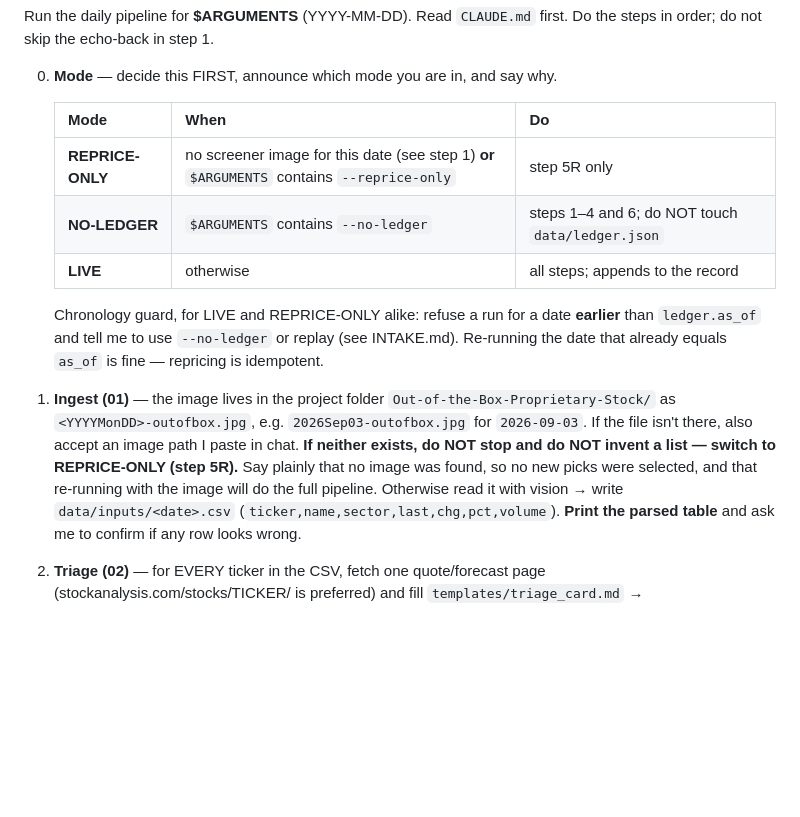
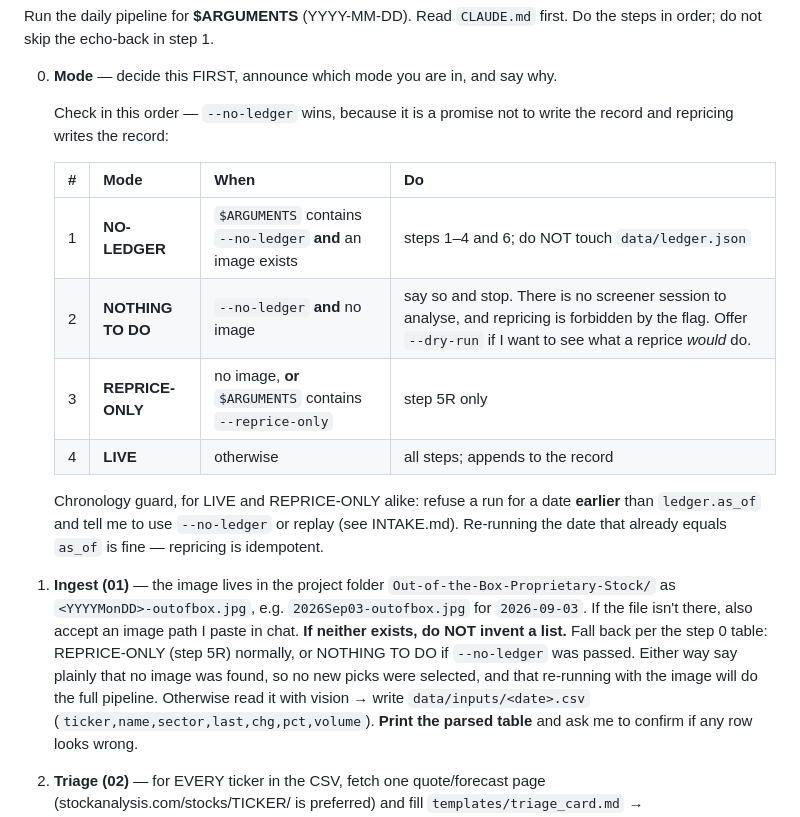
Before and after one commit to parisyxc/outofbox-position, a Markdown page: .claude/commands/daily.md, the part around the change. GitHub-like rendering; blank space fills up the shorter version.

Commit message:
/daily: --no-ledger must outrank reprice-only
The mode table I added listed REPRICE-ONLY first, so `/daily DATE --no-ledger`
on a day with no image fell into reprice-only — which writes data/ledger.json,
the exact thing --no-ledger promises not to do. A flag whose entire purpose is
"do not touch the record" would have silently touched the record.

Modes are now numbered and checked in order, with --no-ledger first, plus an
explicit NOTHING TO DO case for --no-ledger with no image: there is no screener
session to analyse and repricing is forbidden by the flag, so it stops and says
so rather than picking whichever branch happens to match. Step 1's fallback now
defers to the table instead of hardcoding reprice-only.

Co-Authored-By: Claude Opus 5 (1M context) <noreply@anthropic.com>
Claude-Session: https://claude.ai/code/session_01T6VTitnwfjy7NRv9L8dJTu

```diff
--- a/.claude/commands/daily.md
+++ b/.claude/commands/daily.md
@@ -6,18 +6,22 @@ Run the daily pipeline for **$ARGUMENTS** (YYYY-MM-DD). Read `CLAUDE.md` first.
 
 0. **Mode** — decide this FIRST, announce which mode you are in, and say why.
 
-   | Mode | When | Do |
-   |---|---|---|
-   | **REPRICE-ONLY** | no screener image for this date (see step 1) **or** `$ARGUMENTS` contains `--reprice-only` | step 5R only |
-   | **NO-LEDGER** | `$ARGUMENTS` contains `--no-ledger` | steps 1–4 and 6; do NOT touch `data/ledger.json` |
-   | **LIVE** | otherwise | all steps; appends to the record |
+   Check in this order — `--no-ledger` wins, because it is a promise not to write the record
+   and repricing writes the record:
+
+   | # | Mode | When | Do |
+   |---|---|---|---|
+   | 1 | **NO-LEDGER** | `$ARGUMENTS` contains `--no-ledger` **and** an image exists | steps 1–4 and 6; do NOT touch `data/ledger.json` |
+   | 2 | **NOTHING TO DO** | `--no-ledger` **and** no image | say so and stop. There is no screener session to analyse, and repricing is forbidden by the flag. Offer `--dry-run` if I want to see what a reprice *would* do. |
+   | 3 | **REPRICE-ONLY** | no image, **or** `$ARGUMENTS` contains `--reprice-only` | step 5R only |
+   | 4 | **LIVE** | otherwise | all steps; appends to the record |
 
    Chronology guard, for LIVE and REPRICE-ONLY alike: refuse a run for a date **earlier** than
    `ledger.as_of` and tell me to use `--no-ledger` or replay (see INTAKE.md). Re-running the date
    that already equals `as_of` is fine — repricing is idempotent.
 
 1. **Ingest (01)** — the image lives in the project folder `Out-of-the-Box-Proprietary-Stock/` as `<YYYYMonDD>-outofbox.jpg`, e.g. `2026Sep03-outofbox.jpg` for `2026-09-03`. If the file isn't there, also accept an image path I paste in chat.
-   **If neither exists, do NOT stop and do NOT invent a list — switch to REPRICE-ONLY (step 5R).** Say plainly that no image was found, so no new picks were selected, and that re-running with the image will do the full pipeline.
+   **If neither exists, do NOT invent a list.** Fall back per the step 0 table: REPRICE-ONLY (step 5R) normally, or NOTHING TO DO if `--no-ledger` was passed. Either way say plainly that no image was found, so no new picks were selected, and that re-running with the image will do the full pipeline.
    Otherwise read it with vision → write `data/inputs/<date>.csv` (`ticker,name,sector,last,chg,pct,volume`). **Print the parsed table** and ask me to confirm if any row looks wrong.
 2. **Triage (02)** — for EVERY ticker in the CSV, fetch one quote/forecast page (stockanalysis.com/stocks/TICKER/ is preferred) and fill `templates/triage_card.md` → `data/cards/$ARGUMENTS/TICKER.md`. Score Q/G/P, overlay, price, avg target, gap%. Output one ranked table.
 3. **Select (03)** — pick 7 + 2–3 alternates per `pipeline/03_select.md`; one-line reason per exclusion ≥2.0. Names already `tracking` in the ledger are re-scored and kept as Continuing if still ≥2.0.
```
